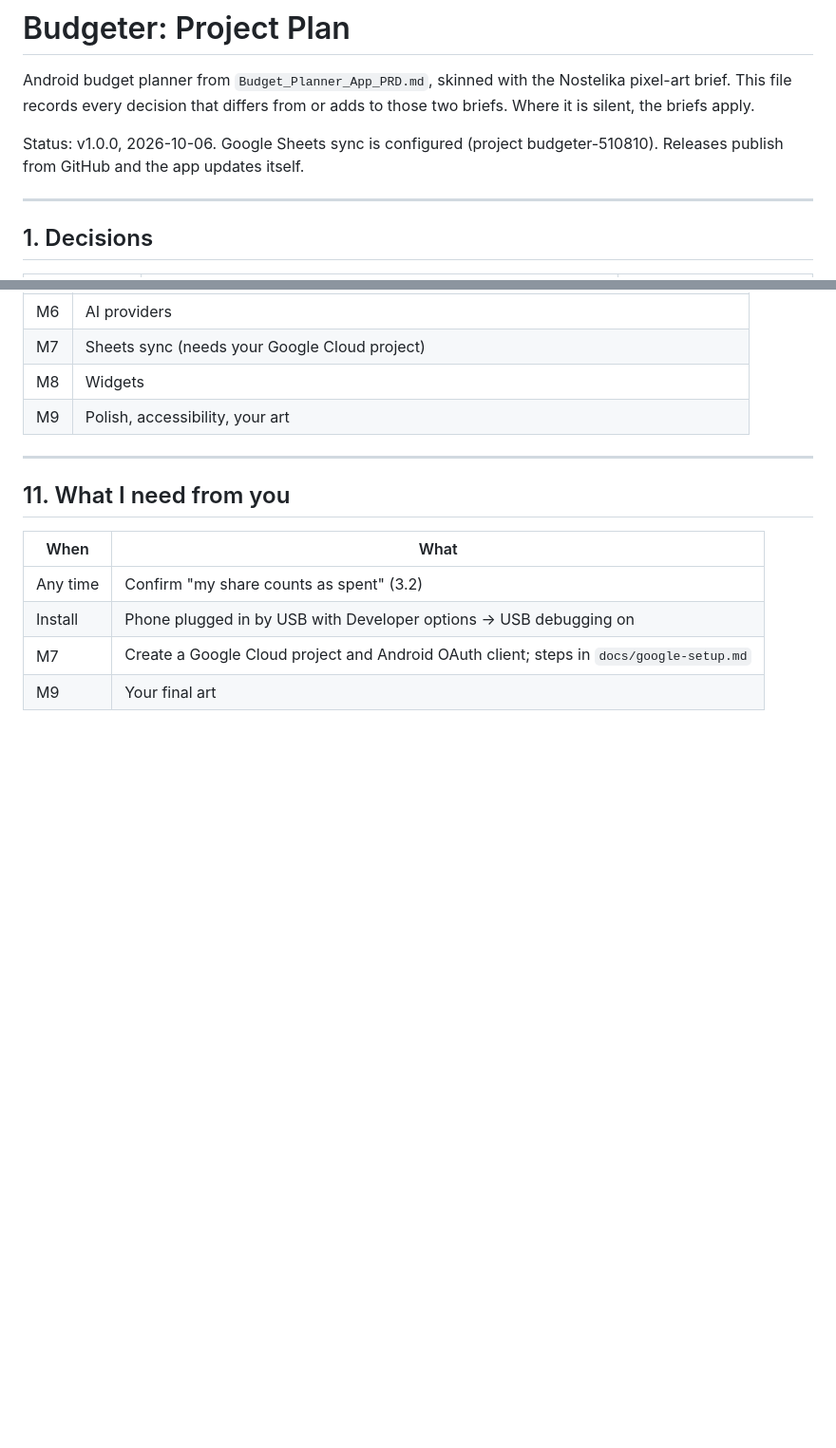
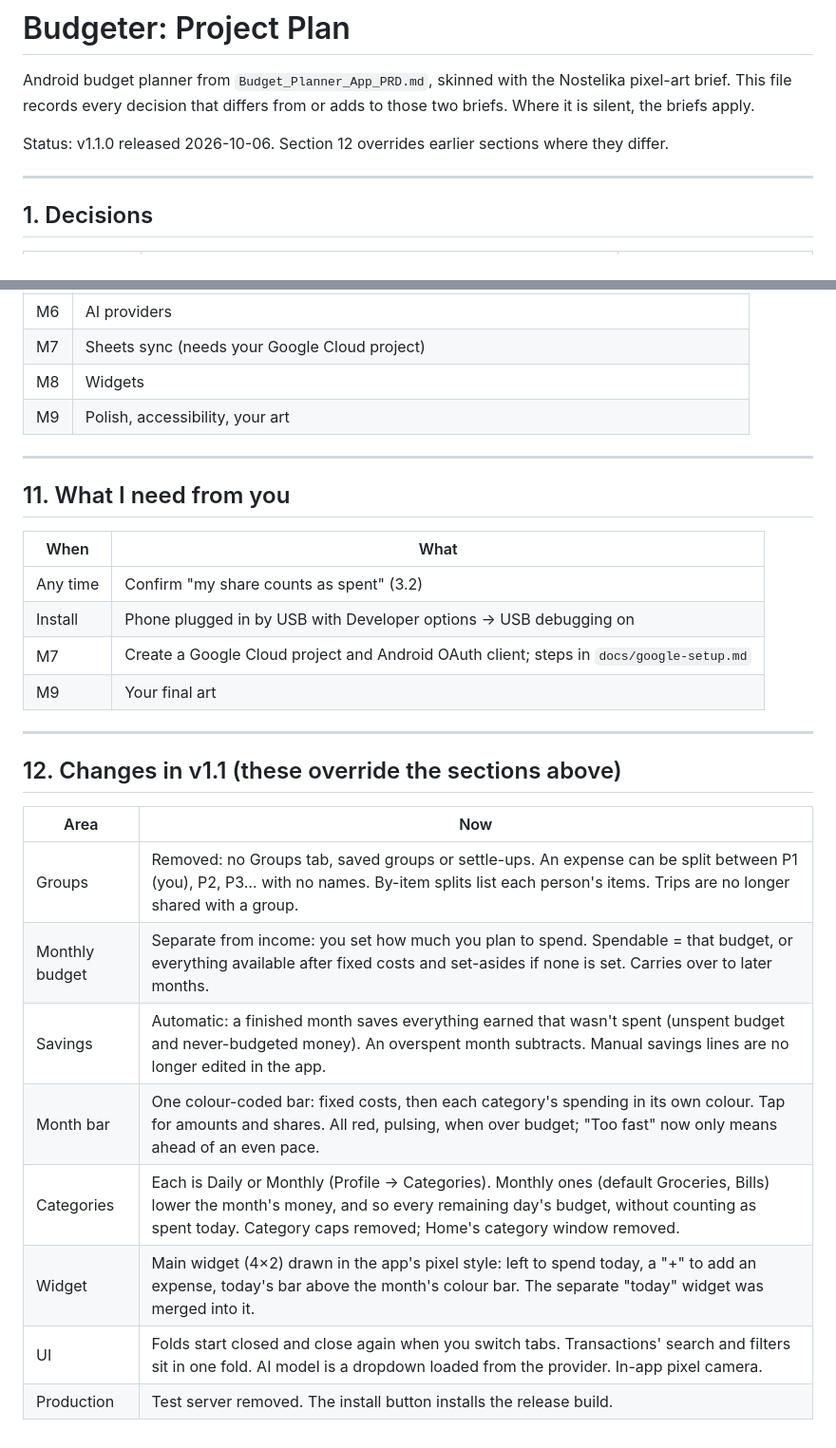
Before and after one commit to nyx-ulrix/budgeter, a Markdown page: PLAN.md, 2 parts joined by grey strips. Shown at 95% size. Drawn GitHub-style; blank space fills up the shorter version.

Commit message:
Plan: document v1.1 changes

```diff
--- a/PLAN.md
+++ b/PLAN.md
@@ -3,7 +3,7 @@
 Android budget planner from `Budget_Planner_App_PRD.md`, skinned with the Nostelika pixel-art brief.
 This file records every decision that differs from or adds to those two briefs. Where it is silent, the briefs apply.
 
-Status: v1.0.0, 2026-10-06. Google Sheets sync is configured (project budgeter-510810). Releases publish from GitHub and the app updates itself.
+Status: v1.1.0 released 2026-10-06. Section 12 overrides earlier sections where they differ.
 
 ---
 
@@ -231,3 +231,18 @@ Each ends with a working build. After M9, one Fable audit of the whole app, then
 | Install | Phone plugged in by USB with Developer options → USB debugging on |
 | M7 | Create a Google Cloud project and Android OAuth client; steps in `docs/google-setup.md` |
 | M9 | Your final art |
+
+---
+
+## 12. Changes in v1.1 (these override the sections above)
+
+| Area | Now |
+|---|---|
+| Groups | Removed: no Groups tab, saved groups or settle-ups. An expense can be split between P1 (you), P2, P3… with no names. By-item splits list each person's items. Trips are no longer shared with a group. |
+| Monthly budget | Separate from income: you set how much you plan to spend. Spendable = that budget, or everything available after fixed costs and set-asides if none is set. Carries over to later months. |
+| Savings | Automatic: a finished month saves everything earned that wasn't spent (unspent budget and never-budgeted money). An overspent month subtracts. Manual savings lines are no longer edited in the app. |
+| Month bar | One colour-coded bar: fixed costs, then each category's spending in its own colour. Tap for amounts and shares. All red, pulsing, when over budget; "Too fast" now only means ahead of an even pace. |
+| Categories | Each is Daily or Monthly (Profile → Categories). Monthly ones (default Groceries, Bills) lower the month's money, and so every remaining day's budget, without counting as spent today. Category caps removed; Home's category window removed. |
+| Widget | Main widget (4×2) drawn in the app's pixel style: left to spend today, a "+" to add an expense, today's bar above the month's colour bar. The separate "today" widget was merged into it. |
+| UI | Folds start closed and close again when you switch tabs. Transactions' search and filters sit in one fold. AI model is a dropdown loaded from the provider. In-app pixel camera. |
+| Production | Test server removed. The install button installs the release build. |
```
